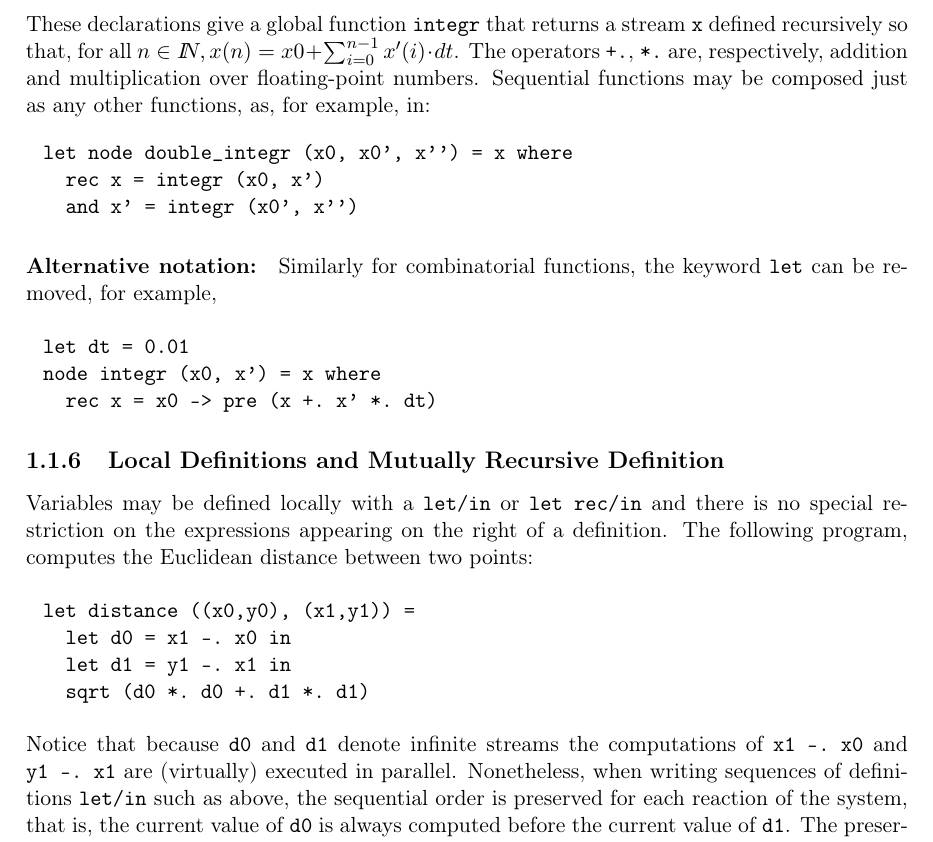
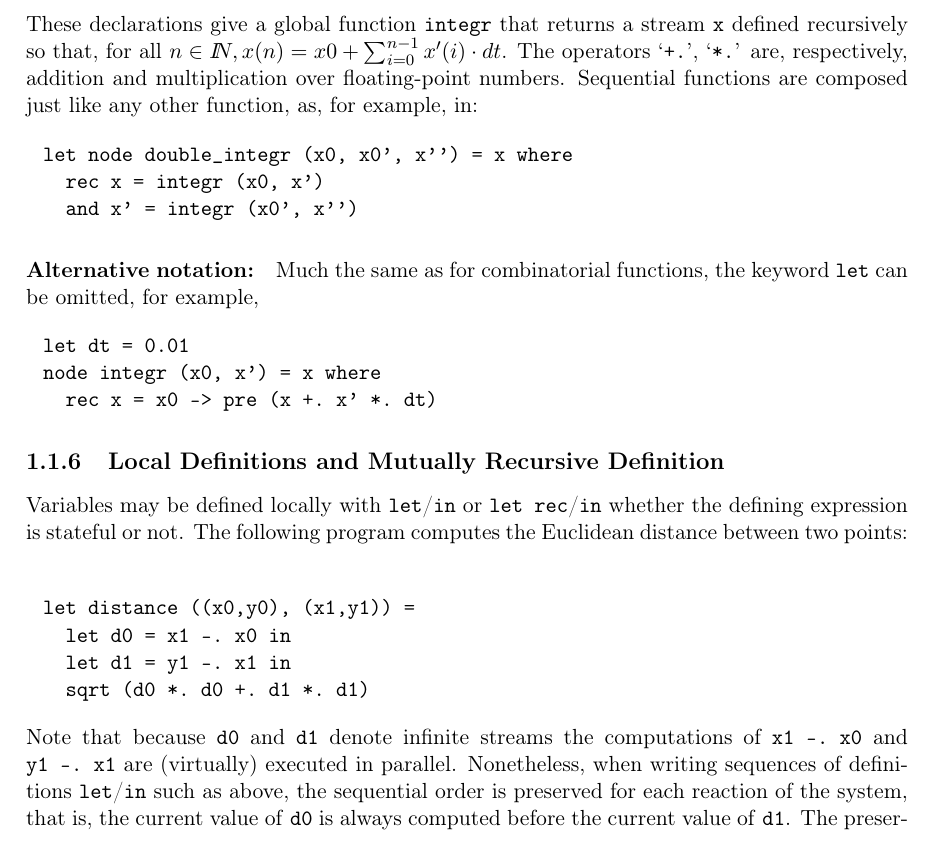
Before and after one commit to INRIA/zelus, a LaTeX thesis (man/manual.tex): part of page 14 of 66, cut so that both start at the same text. Compiled offline with LaTeX, dvips and Ghostscript.

Commit message:
Patch around some hevea stuff.

```diff
--- a/man/manual.tex
+++ b/man/manual.tex
@@ -87,6 +87,7 @@
 
 % see:
 % http://tex.stackexchange.com/questions/6135/how-to-make-beamer-overlays-with-tikz-node
+\begin{latexonly}
 \tikzset{onslide/.code args={<#1>#2}{%
   \only<#1>{\pgfkeysalso{#2}} % \pgfkeysalso doesn't change the path
 }}
@@ -162,6 +163,7 @@
   \pgfkeysalso{color=gray!50}
   \only<#1->{\pgfkeysalso{color=black}}
 }}
+\end{latexonly}
 
 %\usepackage[bookmarks, pagebackref, colorlinks, linkcolor=blue]{hyperref}
 
@@ -839,18 +841,18 @@ let node integr (x0, x') = x where
 These declarations give a global function \zls{integr} that returns a stream
 \zls{x} defined
 recursively so that, for all $n \in \Nat, x(n) = x0 + \sum_{i=0}^{n-1}
-x'(i)\cdot dt$.  The operators \verb-+.-, \verb-*.- are, respectively,
+x'(i)\cdot dt$.  The operators `\zls{+.}', `\zls{*.}' are, respectively,
 addition and multiplication over floating-point numbers. Sequential
-functions may be composed just as any other functions, as, for example, in:
+functions are composed just like any other function, as, for example, in:
 \begin{runverbatim}[continue]
 let node double_integr (x0, x0', x'') = x where
   rec x = integr (x0, x')
   and x' = integr (x0', x'')
 \end{runverbatim}
 
-\paragraph{Alternative notation:} Similarly for combinatorial functions,
-the keyword \zls{let} can be removed, for example,
-
+\paragraph{Alternative notation:}
+Much the same as for combinatorial functions, the keyword \zls{let} can be
+omitted, for example,
 \begin{runverbatim}
 let dt = 0.01
 node integr (x0, x') = x where
@@ -876,24 +878,23 @@ node integr (x0, x') = x where
 % }-}3
 \subsection{Local Definitions and Mutually Recursive Definition} %{-{3
 \label{sec:local-defin-mutu}
-Variables may be defined locally with a \verb-let/in- or
-\verb-let rec/in- and there is no special restriction on the
-expressions appearing on the right of a definition. The following
-program, computes the Euclidean distance between two points:
-
+Variables may be defined locally with \zls{let}/\zls{in} or
+\zls{let rec}/\zls{in} whether the defining expression is stateful or not.
+The following
+program computes the Euclidean distance between two points:
 \begin{runverbatim}
 let distance ((x0,y0), (x1,y1)) =
   let d0 = x1 -. x0 in
   let d1 = y1 -. x1 in
   sqrt (d0 *. d0 +. d1 *. d1)
 \end{runverbatim}
-Notice that because \verb-d0- and \verb-d1- denote infinite streams
+Note that because \verb-d0- and \verb-d1- denote infinite streams
 the computations of \verb+x1 -. x0+ and \verb+y1 -. x1+ are
 (virtually) executed in parallel.  Nonetheless, when writing sequences
-of definitions \verb-let/in- such as above, the sequential order is
+of definitions \zls{let}/\zls{in} such as above, the sequential order is
 preserved for each reaction of the system, that is, the current value
-of \verb-d0- is always computed before the current value of
-\verb-d1-. The preservation of the sequential order is useful when functions
+of \zls{d0} is always computed before the current value of
+\zls{d1}. The preservation of the sequential order is useful when functions
 with side-effects are imported from the host language. If you do not want to
 specify any order, write \texttt{let rec d0 = ... and d1 = ...} instead.
 
```
Also changed, not shown: man/manual.tex (3 more changed lines).
